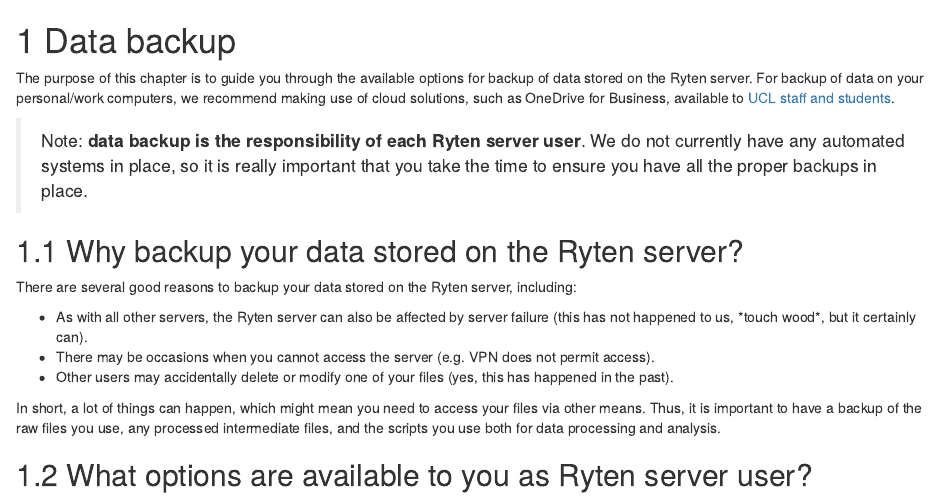
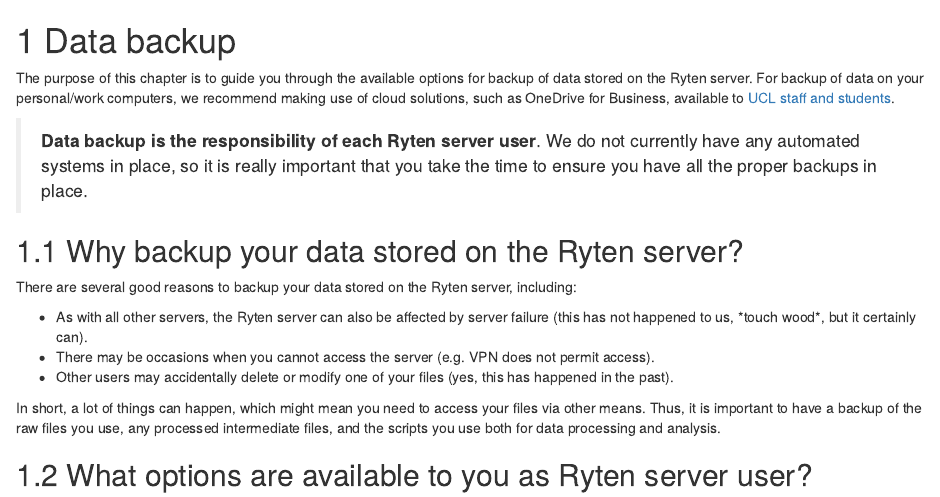
Before and after one commit to rytenlab/ryten_induction, an R Markdown document (04-Data-backup.Rmd): the page in a window 1100 px wide, from its top. Rendered offline with R 4.5, knitr and Pandoc, with nearby package versions; drawn as R Markdown's standard HTML page in place of the format the file asks for.

Commit message:
Update for consistency

```diff
--- a/04-Data-backup.Rmd
+++ b/04-Data-backup.Rmd
@@ -2,7 +2,7 @@
 
 The purpose of this chapter is to guide you through the available options for backup of data stored on the Ryten server. For backup of data on your personal/work computers, we recommend making use of cloud solutions, such as OneDrive for Business, available to [UCL staff and students](https://www.ucl.ac.uk/isd/services/communicate-collaborate/remote-working/file-storage).
 
-> Note: **data backup is the responsibility of each Ryten server user**. We do not currently have any automated systems in place, so it is really important that you take the time to ensure you have all the proper backups in place.
+> **Data backup is the responsibility of each Ryten server user**. We do not currently have any automated systems in place, so it is really important that you take the time to ensure you have all the proper backups in place.
 
 ## Why backup your data stored on the Ryten server?
 
```
